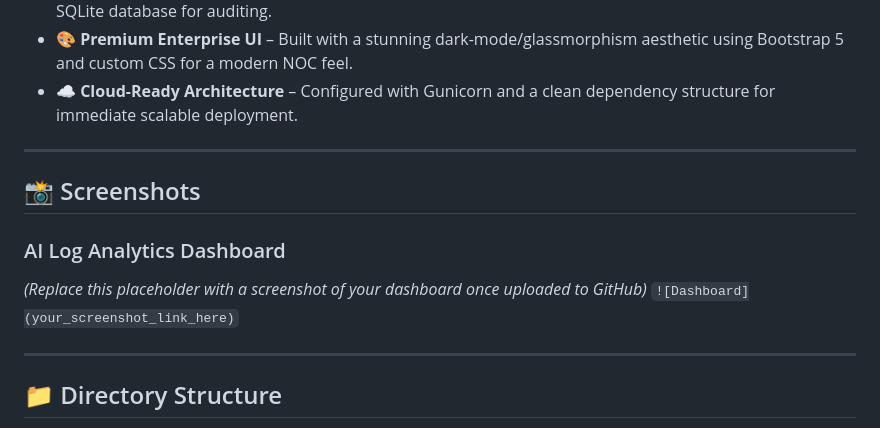
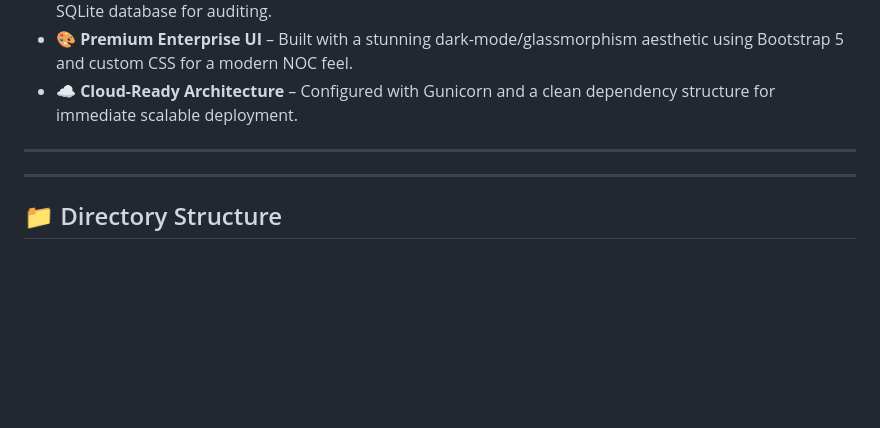
Before and after one commit to Saifan-01/Network-Log-Analyzer, a Markdown page: README.md, the part around the change. GitHub-like rendering; blank space fills up the shorter version.

Commit message:
Remove old screenshots section from README
Removed placeholder section for screenshots in README.

```diff
--- a/README.md
+++ b/README.md
@@ -30,12 +30,6 @@ The system features a **Simulated AI Insight Engine** that analyzes the parsed d
 
 ---
 
-## 📸 Screenshots
-
-### AI Log Analytics Dashboard
-
-*(Replace this placeholder with a screenshot of your dashboard once uploaded to GitHub)*
-`![Dashboard](your_screenshot_link_here)`
 
 ---
 
```
